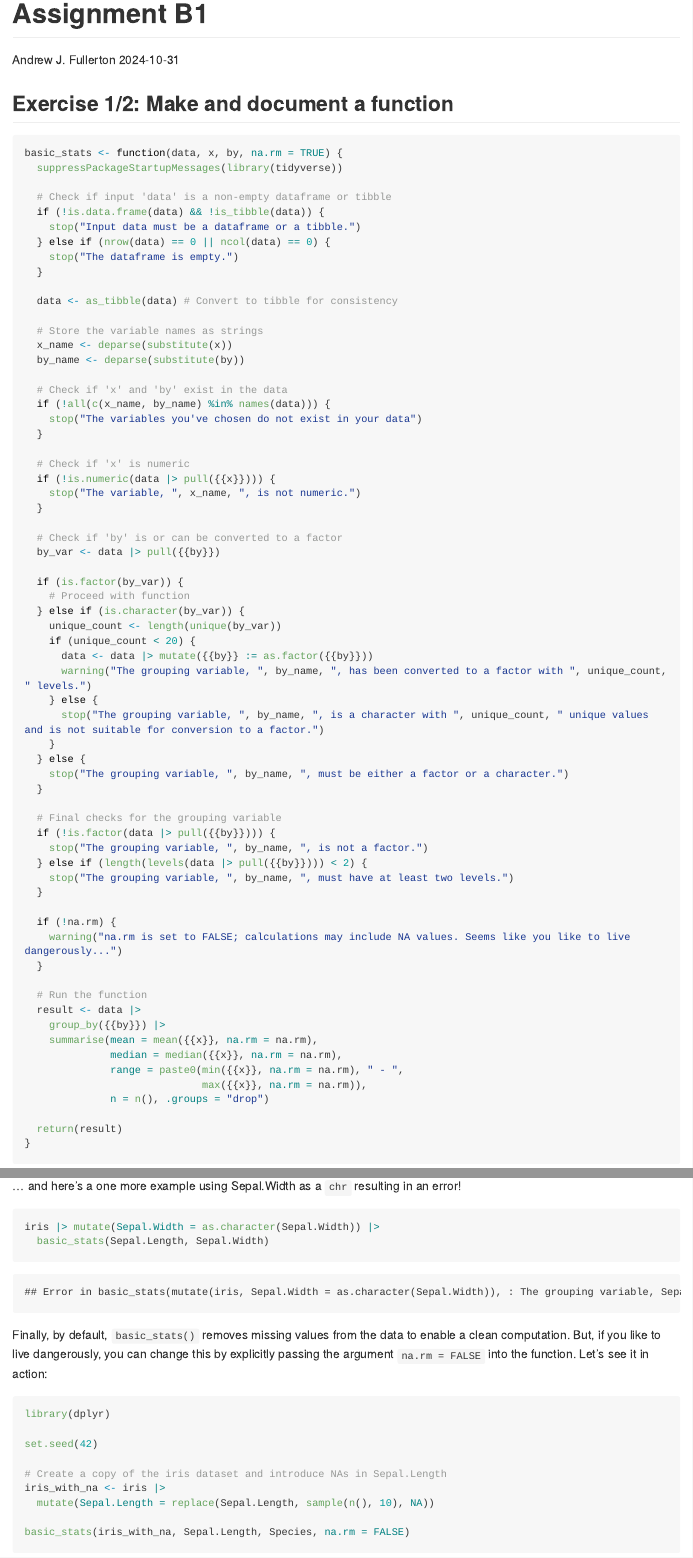
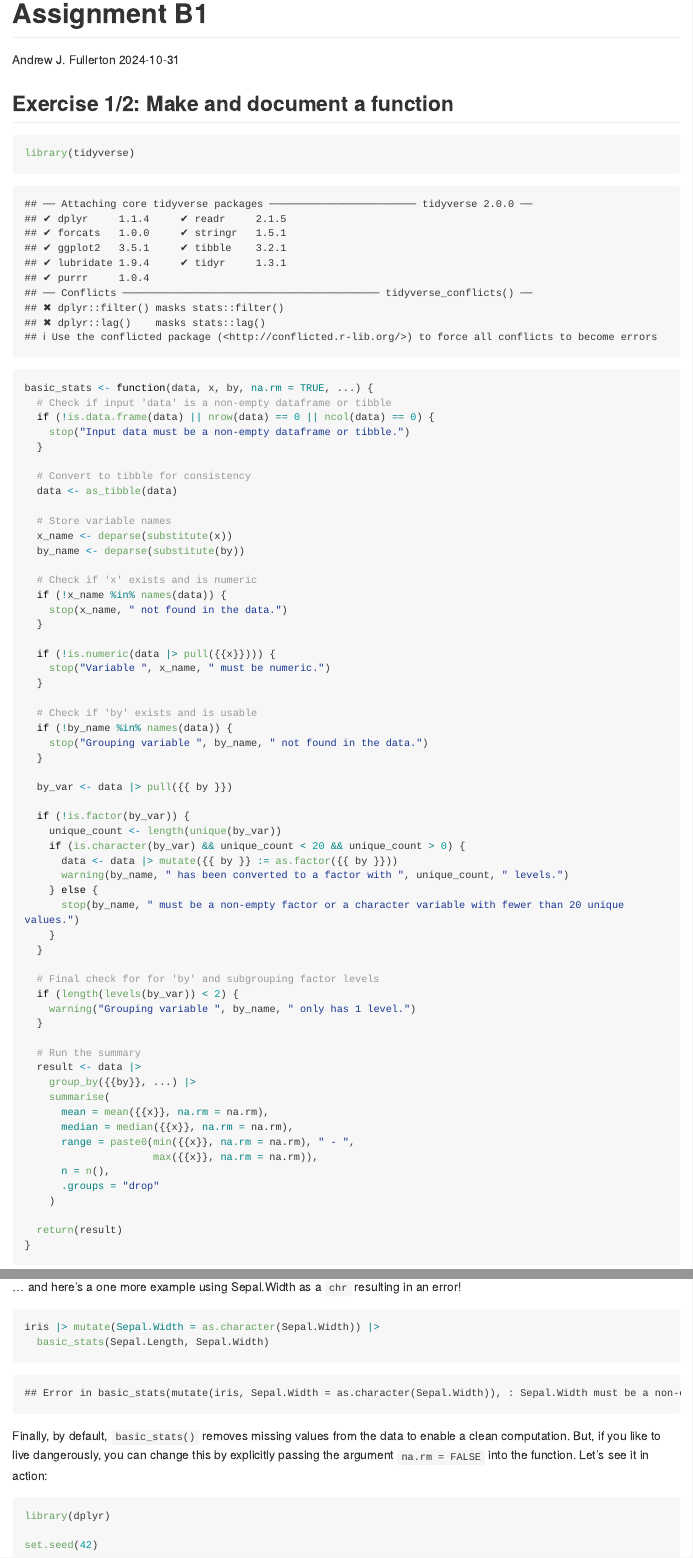
Before and after one commit to stat545ubc-2024/assignment-b1-andrewfullerton, an R Markdown document (b1_function.Rmd): the page in a window 1100 px wide, from its top, and a second part further down, joined at a grey line. Rendered offline with R 4.5, knitr and Pandoc, with nearby package versions; some code elsewhere in the file could not run offline; long lines of code are wrapped; common packages that the code uses without loading them are loaded.

Commit message:
having some trouble getting checks to work on the ellipses

````diff
--- a/b1_function.Rmd
+++ b/b1_function.Rmd
@@ -6,71 +6,67 @@ output: github_document
 ---
 
 ## Exercise 1/2: Make and document a function
+```{r}
+library(tidyverse)
+```
+
 
 ```{r}
-
-basic_stats <- function(data, x, by, na.rm = TRUE) {
-  suppressPackageStartupMessages(library(tidyverse))
-
+basic_stats <- function(data, x, by, na.rm = TRUE, ...) {
   # Check if input 'data' is a non-empty dataframe or tibble
-  if (!is.data.frame(data) && !is_tibble(data)) {
-    stop("Input data must be a dataframe or a tibble.")
-  } else if (nrow(data) == 0 || ncol(data) == 0) {
-    stop("The dataframe is empty.")
+  if (!is.data.frame(data) || nrow(data) == 0 || ncol(data) == 0) {
+    stop("Input data must be a non-empty dataframe or tibble.")
   }
 
-  data <- as_tibble(data) # Convert to tibble for consistency
+  # Convert to tibble for consistency
+  data <- as_tibble(data)
 
-  # Store the variable names as strings
+  # Store variable names
   x_name <- deparse(substitute(x))
   by_name <- deparse(substitute(by))
 
-  # Check if 'x' and 'by' exist in the data
-  if (!all(c(x_name, by_name) %in% names(data))) {
-    stop("The variables you've chosen do not exist in your data")
+  # Check if 'x' exists and is numeric
+  if (!x_name %in% names(data)) {
+    stop(x_name, " not found in the data.")
   }
 
-  # Check if 'x' is numeric
   if (!is.numeric(data |> pull({{x}}))) {
-    stop("The variable, ", x_name, ", is not numeric.")
+    stop("Variable ", x_name, " must be numeric.")
   }
 
-  # Check if 'by' is or can be converted to a factor
-  by_var <- data |> pull({{by}})
-
-  if (is.factor(by_var)) {
-    # Proceed with function
-  } else if (is.character(by_var)) {
-    unique_count <- length(unique(by_var))
-    if (unique_count < 20) {
-      data <- data |> mutate({{by}} := as.factor({{by}}))
-      warning("The grouping variable, ", by_name, ", has been converted to a factor with ", unique_count, " levels.")
-    } else {
-      stop("The grouping variable, ", by_name, ", is a character with ", unique_count, " unique values and is not suitable for conversion to a factor.")
-    }
-  } else {
-    stop("The grouping variable, ", by_name, ", must be either a factor or a character.")
+  # Check if 'by' exists and is usable
+  if (!by_name %in% names(data)) {
+    stop("Grouping variable ", by_name, " not found in the data.")
   }
 
-  # Final checks for the grouping variable
-  if (!is.factor(data |> pull({{by}}))) {
-    stop("The grouping variable, ", by_name, ", is not a factor.")
-  } else if (length(levels(data |> pull({{by}}))) < 2) {
-    stop("The grouping variable, ", by_name, ", must have at least two levels.")
+  by_var <- data |> pull({{ by }})
+
+  if (!is.factor(by_var)) {
+    unique_count <- length(unique(by_var))
+    if (is.character(by_var) && unique_count < 20 && unique_count > 0) {
+      data <- data |> mutate({{ by }} := as.factor({{ by }}))
+      warning(by_name, " has been converted to a factor with ", unique_count, " levels.")
+    } else {
+      stop(by_name, " must be a non-empty factor or a character variable with fewer than 20 unique values.")
+    }
   }
 
-  if (!na.rm) {
-    warning("na.rm is set to FALSE; calculations may include NA values. Seems like you like to live dangerously...")
+  # Final check for for 'by' and subgrouping factor levels
+  if (length(levels(by_var)) < 2) {
+    warning("Grouping variable ", by_name, " only has 1 level.")
   }
 
-  # Run the function
+  # Run the summary
   result <- data |>
-    group_by({{by}}) |>
-    summarise(mean = mean({{x}}, na.rm = na.rm),
-              median = median({{x}}, na.rm = na.rm),
-              range = paste0(min({{x}}, na.rm = na.rm), " - ",
-                             max({{x}}, na.rm = na.rm)),
-              n = n(), .groups = "drop")
+    group_by({{by}}, ...) |>
+    summarise(
+      mean = mean({{x}}, na.rm = na.rm),
+      median = median({{x}}, na.rm = na.rm),
+      range = paste0(min({{x}}, na.rm = na.rm), " - ",
+                     max({{x}}, na.rm = na.rm)),
+      n = n(),
+      .groups = "drop"
+    )
 
   return(result)
 }
````
Also changed, not shown: b1_function.Rmd (40 more changed lines).
